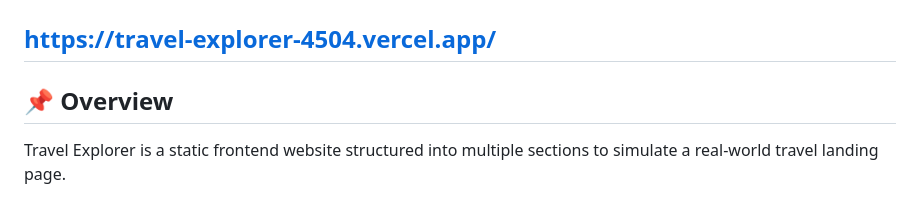
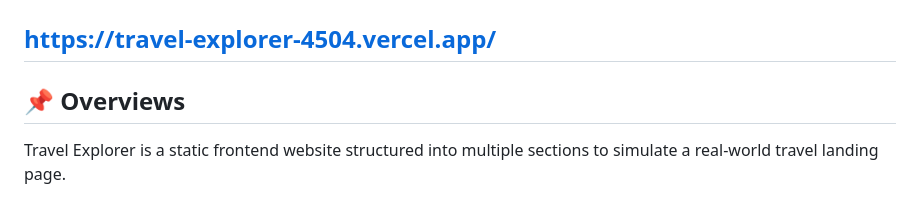
Before and after one commit to mananbansal583-git/Travel-Explorer, a Markdown page: README.md, the part around the change. Drawn GitHub-style.

```diff
--- a/README.md
+++ b/README.md
@@ -10,7 +10,7 @@ This project demonstrates modern layout techniques, smooth navigation, card-base
 https://travel-explorer-4504.vercel.app/
 ---
 
-## 📌 Overview
+## 📌 Overviews
 
 Travel Explorer is a static frontend website structured into multiple sections to simulate a real-world travel landing page.
 
```
